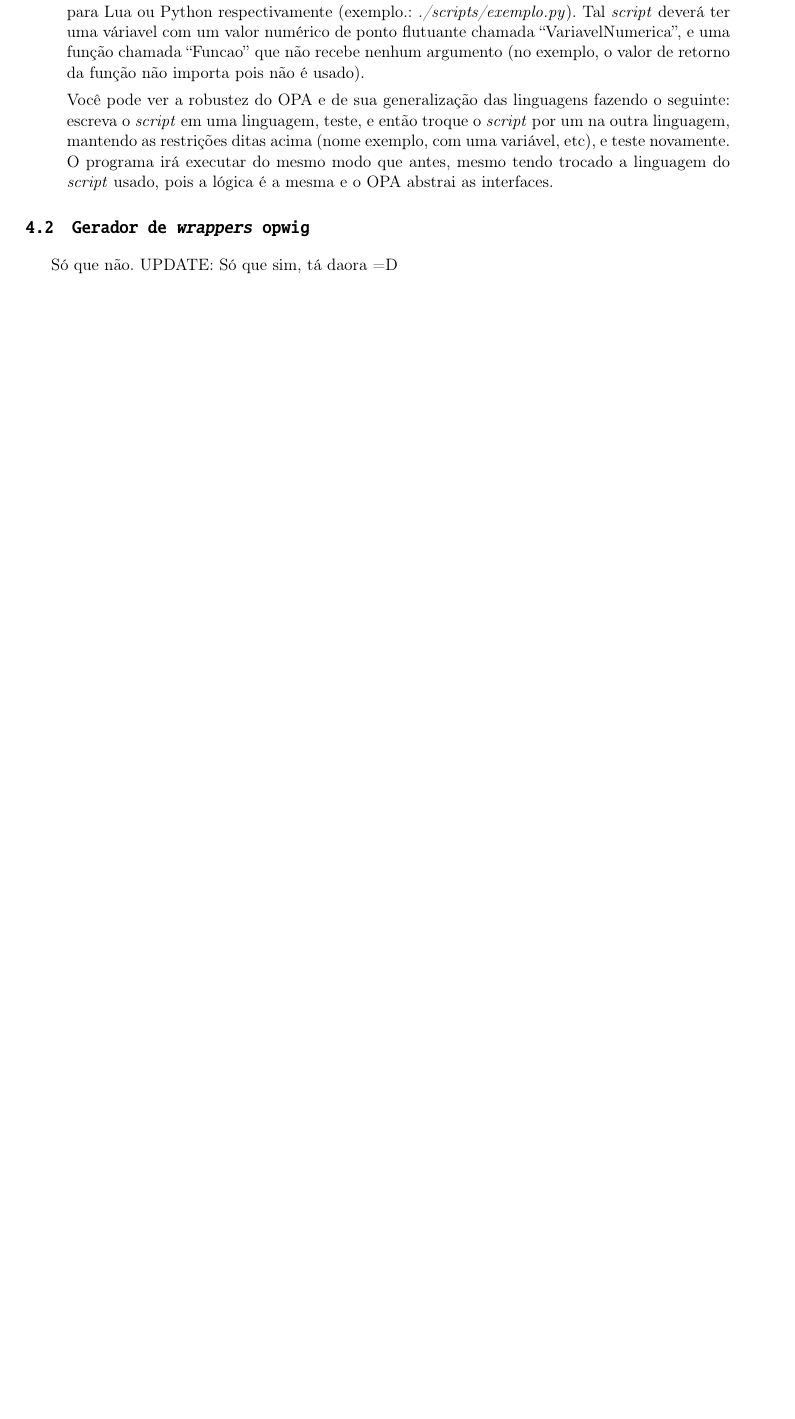
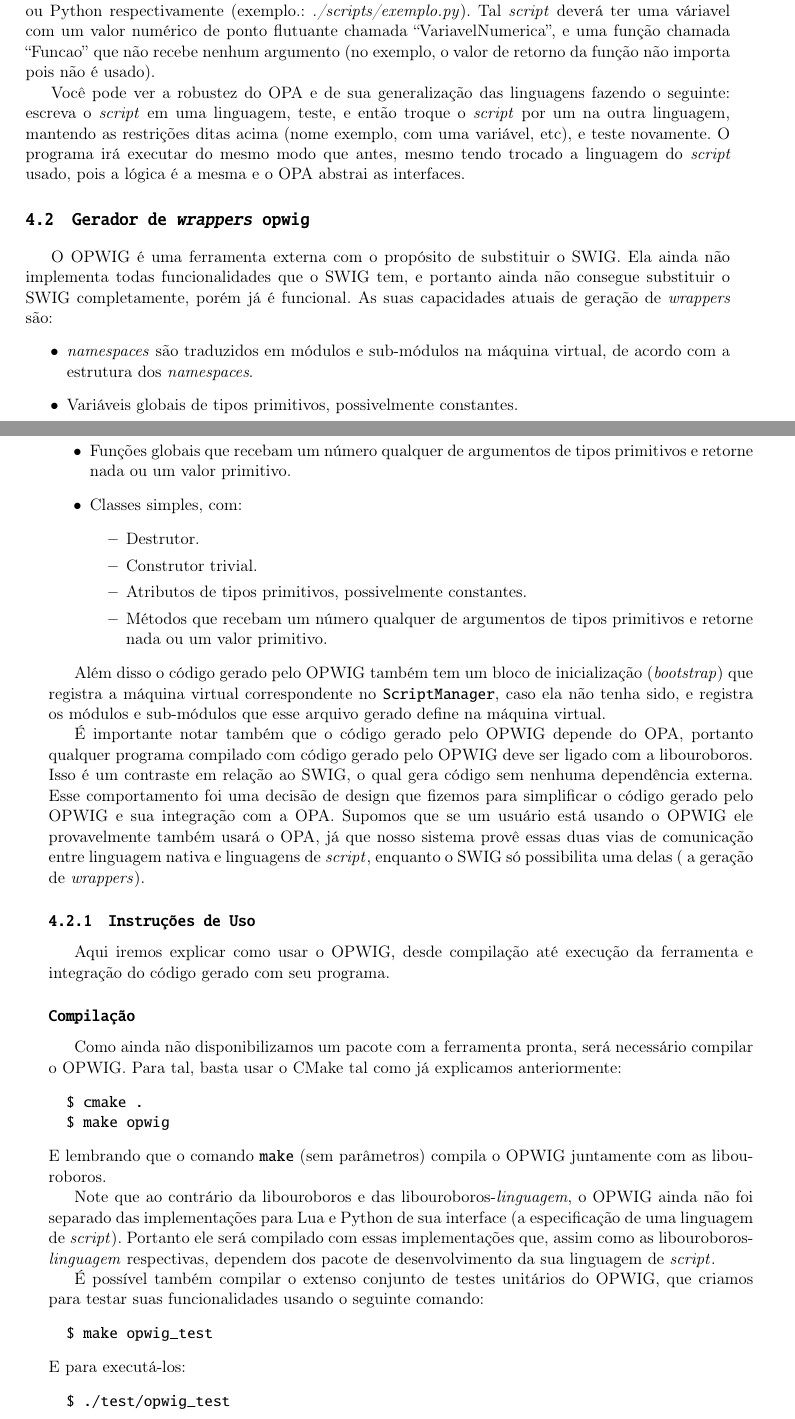
Before and after one commit to Kazuo256/ouroboros-monograph, a LaTeX book (monografia.tex, which reads cap-resultados.tex): part of page 23 of 33 before the commit and two parts of pages 25 and 26 of 37 after it, the two joined at a grey line, cut so that both start at the same text, the shorter picture padded with empty space. Compiled offline with pdfLaTeX.

Commit message:
escrito resultado do opwig; adicionei uma explicação de coisas que o opwig contem nos atividades-opwig; adicionei informacao sobre testes unitarios da libouroboros nos resultados dela

```diff
--- a/cap-resultados.tex
+++ b/cap-resultados.tex
@@ -158,10 +170,69 @@ variável dele e do retorno da execução de uma função.
 e teste novamente. O programa irá executar do mesmo modo que antes, mesmo tendo trocado a
 linguagem do \script{} usado, pois a lógica é a mesma e o OPA abstrai as interfaces.
 
-\end{enumerate}
-
 
 \section{Gerador de \emph{wrappers} \textbf{opwig}}
+O OPWIG é uma ferramenta externa com o propósito de substituir o SWIG.
+Ela ainda não implementa todas funcionalidades que o SWIG tem, e portanto
+ainda não consegue substituir o SWIG completamente, porém já é funcional.
+As suas capacidades atuais de geração de \textit{wrappers} são:
+\begin{itemize}
+  \item \textit{namespaces} são traduzidos em módulos e sub-módulos na máquina
+    virtual, de acordo com a estrutura dos \textit{namespaces}.
+  \item Variáveis globais de tipos primitivos, possivelmente constantes.
+  \item Funções globais que recebam um número qualquer de argumentos de tipos
+    primitivos e retorne nada ou um valor primitivo.
+  \item Classes simples, com:
+    \begin{itemize}
+      \item Destrutor.
+      \item Construtor trivial.
+      \item Atributos de tipos primitivos, possivelmente constantes.
+      \item Métodos que recebam um número qualquer de argumentos de tipos
+        primitivos e retorne nada ou um valor primitivo.
+    \end{itemize}
+\end{itemize}
 
-Só que não.
-UPDATE: Só que sim, tá daora =D
+Além disso o código gerado pelo OPWIG também tem um bloco de inicialização
+(\textit{bootstrap}) que registra a máquina virtual correspondente no \SMgr{},
+caso ela não tenha sido, e registra os módulos e sub-módulos que esse arquivo
+gerado define na máquina virtual.
+
+É importante notar também que o código gerado pelo OPWIG depende do OPA,
+portanto qualquer programa compilado com código gerado pelo OPWIG deve ser
+ligado com a libouroboros. Isso é um contraste em relação ao SWIG, o qual gera
+código sem nenhuma dependência externa. Esse comportamento foi uma decisão de
+design que fizemos para simplificar o código gerado pelo OPWIG e sua integração
+com a OPA. Supomos que se um usuário está usando o OPWIG ele provavelmente
+também usará o OPA, já que nosso sistema provê essas duas vias de comunicação
+entre linguagem nativa e linguagens de \script{}, enquanto o SWIG só possibilita
+uma delas ( a geração de \textit{wrappers}).
+
+\subsection{Instruções de Uso}
+Aqui iremos explicar como usar o OPWIG, desde compilação até execução da ferramenta
+e integração do código gerado com seu programa.
+
+\subsubsection{Compilação}
+Como ainda não disponibilizamos um pacote com a ferramenta pronta, será necessário
+compilar o OPWIG. Para tal, basta usar o CMake tal como já explicamos anteriormente:
+\begin{verbatim}
+  $ cmake .
+  $ make opwig
+\end{verbatim}
+E lembrando que o comando \lang{make} (sem parâmetros) compila o OPWIG juntamente com
+as libouroboros.
+
+Note que ao contrário da libouroboros e das libouroboros-\textit{linguagem}, o OPWIG
+ainda não foi separado das implementações para Lua e Python de sua interface
+(a especificação de uma linguagem de \script{}). Portanto ele será compilado com
+essas implementações que, assim como as libouroboros-\textit{linguagem} respectivas,
+dependem dos pacote de desenvolvimento da sua linguagem de \script{}.
+
+É possível também compilar o extenso conjunto de testes unitários do OPWIG, que
+criamos para testar suas funcionalidades usando o seguinte comando:
+\begin{verbatim}
+  $ make opwig_test
+\end{verbatim}
+E para executá-los:
+\begin{verbatim}
+  $ ./test/opwig_test
+\end{verbatim}
@@ -167,0 +250 @@ UPDATE: Só que sim, tá daora =D
+\end{itemize}
```
Also changed, not shown: cap-atividades.tex (+14 -0 lines), cap-resultados.tex (53 more changed lines). Lines whose indentation alone changed are shown as unchanged.
